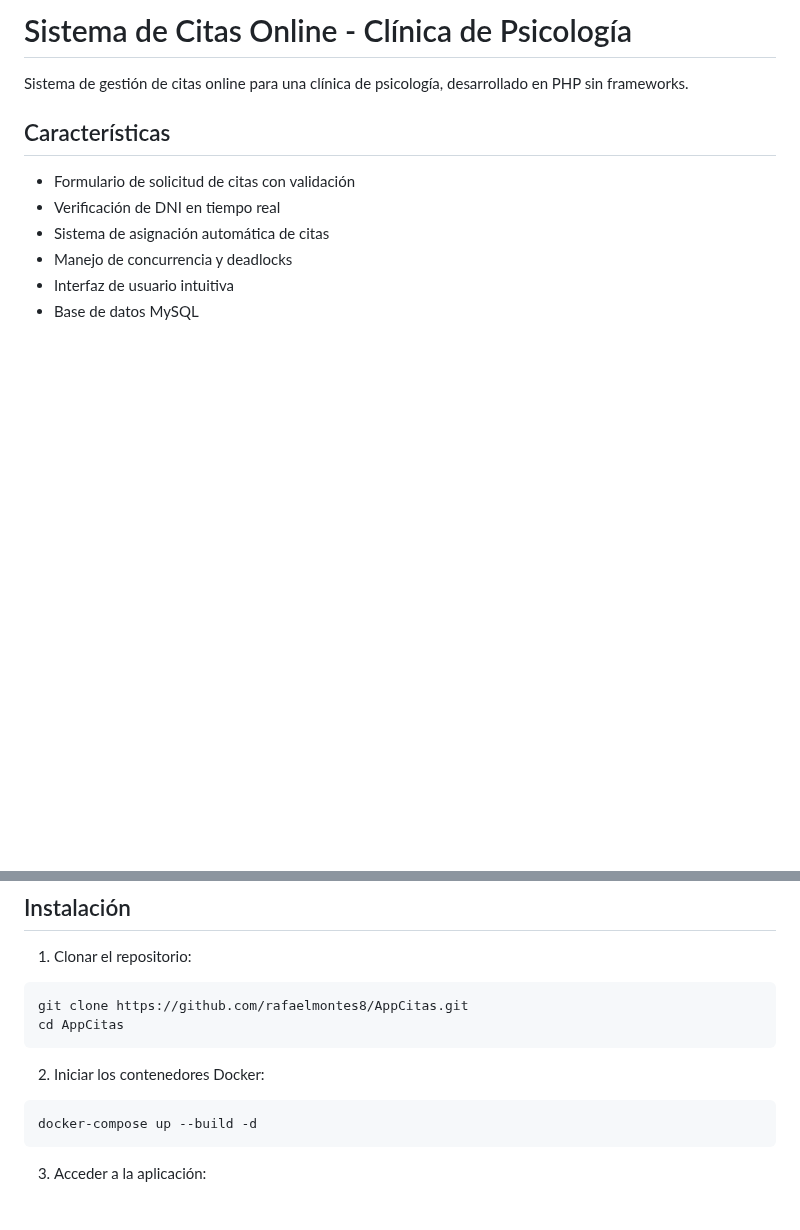
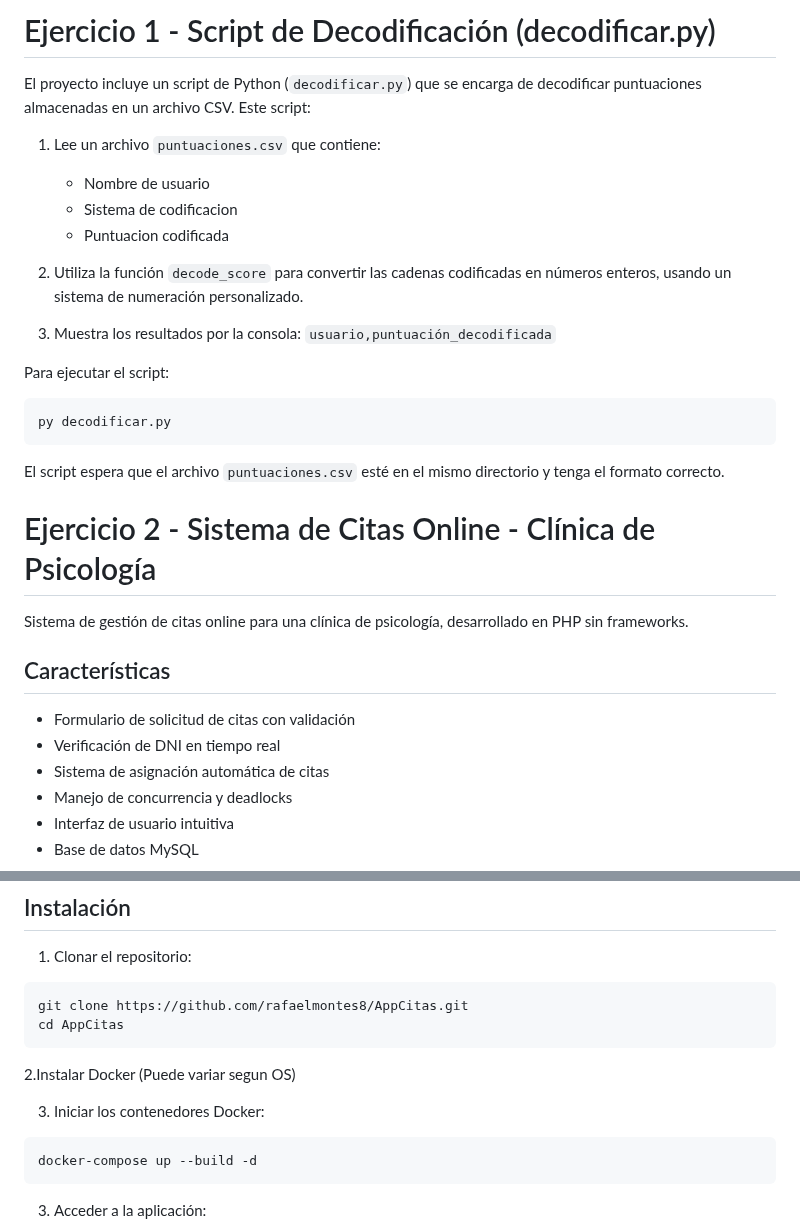
Before and after one commit to rafaelmontes8/AppCitas, a Markdown page: README.md, 2 parts joined by grey strips. Rendered like a GitHub page; blank space fills up the shorter version.

Commit message:
cambios a las instrucciones

````diff
--- a/README.md
+++ b/README.md
@@ -1,4 +1,24 @@
-# Sistema de Citas Online - Clínica de Psicología
+# Ejercicio 1 - Script de Decodificación (decodificar.py)
+
+El proyecto incluye un script de Python (`decodificar.py`) que se encarga de decodificar puntuaciones almacenadas en un archivo CSV. Este script:
+
+1. Lee un archivo `puntuaciones.csv` que contiene:
+   - Nombre de usuario
+   - Sistema de codificacion
+   - Puntuacion codificada
+
+2. Utiliza la función `decode_score` para convertir las cadenas codificadas en números enteros, usando un sistema de numeración personalizado.
+
+3. Muestra los resultados por la consola: `usuario,puntuación_decodificada`
+
+Para ejecutar el script:
+```bash
+py decodificar.py
+```
+
+El script espera que el archivo `puntuaciones.csv` esté en el mismo directorio y tenga el formato correcto.
+
+# Ejercicio 2 - Sistema de Citas Online - Clínica de Psicología
 
 Sistema de gestión de citas online para una clínica de psicología, desarrollado en PHP sin frameworks.
 
@@ -42,7 +62,9 @@ git clone https://github.com/rafaelmontes8/AppCitas.git
 cd AppCitas
 ```
 
-2. Iniciar los contenedores Docker:
+2.Instalar Docker (Puede variar segun OS)
+
+3. Iniciar los contenedores Docker:
 ```bash
 docker-compose up --build -d
 ```
````
